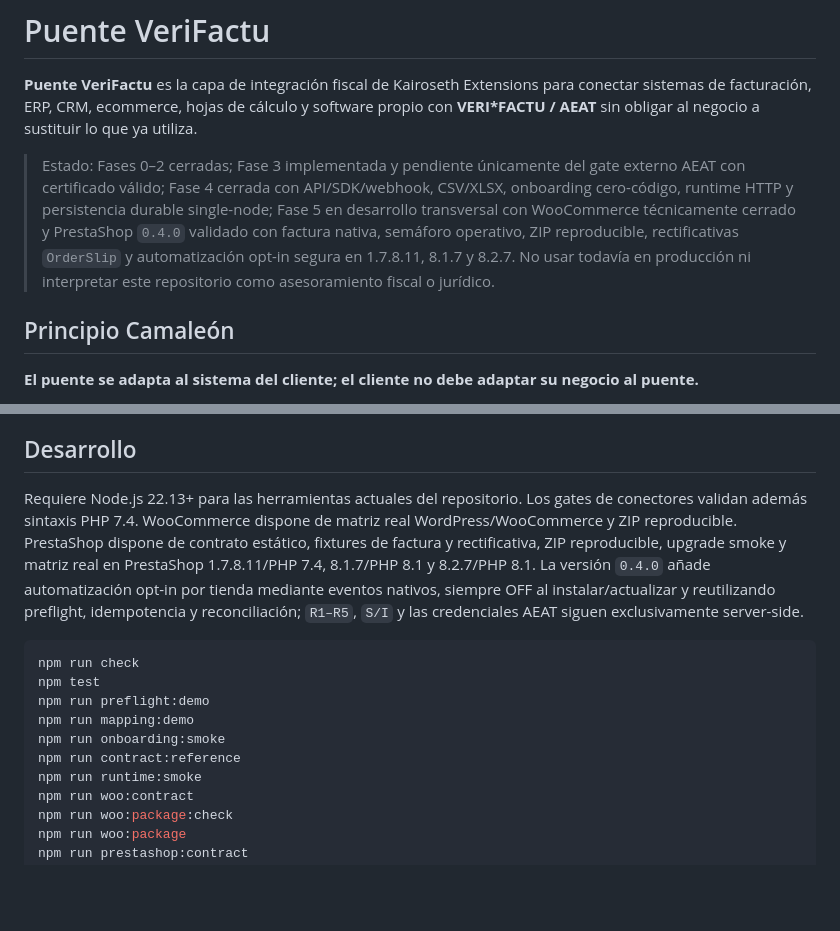
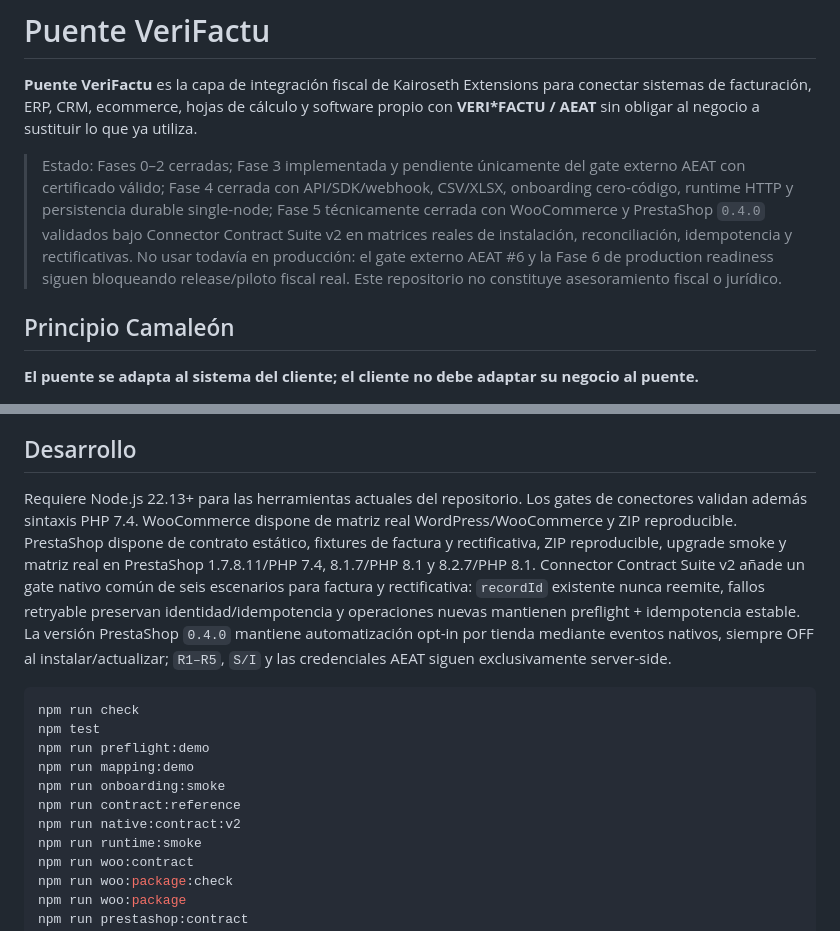
Before and after one commit to Emmakex/puente-verifactu, a Markdown page: README.md, 2 parts joined by grey strips. Rendered like a GitHub page; blank space fills up the shorter version.

Commit message:
docs: mark phase 5 native acceptance complete

````diff
--- a/README.md
+++ b/README.md
@@ -2,7 +2,7 @@
 
 **Puente VeriFactu** es la capa de integración fiscal de Kairoseth Extensions para conectar sistemas de facturación, ERP, CRM, ecommerce, hojas de cálculo y software propio con **VERI*FACTU / AEAT** sin obligar al negocio a sustituir lo que ya utiliza.
 
-> Estado: Fases 0–2 cerradas; Fase 3 implementada y pendiente únicamente del gate externo AEAT con certificado válido; Fase 4 cerrada con API/SDK/webhook, CSV/XLSX, onboarding cero-código, runtime HTTP y persistencia durable single-node; Fase 5 en desarrollo transversal con WooCommerce técnicamente cerrado y PrestaShop `0.4.0` validado con factura nativa, semáforo operativo, ZIP reproducible, rectificativas `OrderSlip` y automatización opt-in segura en 1.7.8.11, 8.1.7 y 8.2.7. No usar todavía en producción ni interpretar este repositorio como asesoramiento fiscal o jurídico.
+> Estado: Fases 0–2 cerradas; Fase 3 implementada y pendiente únicamente del gate externo AEAT con certificado válido; Fase 4 cerrada con API/SDK/webhook, CSV/XLSX, onboarding cero-código, runtime HTTP y persistencia durable single-node; Fase 5 técnicamente cerrada con WooCommerce y PrestaShop `0.4.0` validados bajo Connector Contract Suite v2 en matrices reales de instalación, reconciliación, idempotencia y rectificativas. No usar todavía en producción: el gate externo AEAT #6 y la Fase 6 de production readiness siguen bloqueando release/piloto fiscal real. Este repositorio no constituye asesoramiento fiscal o jurídico.
 
 ## Principio Camaleón
 
@@ -70,7 +70,7 @@ Documentación revisada el **15 de septiembre de 2026**. Antes de cada release c
 
 ## Desarrollo
 
-Requiere Node.js 22.13+ para las herramientas actuales del repositorio. Los gates de conectores validan además sintaxis PHP 7.4. WooCommerce dispone de matriz real WordPress/WooCommerce y ZIP reproducible. PrestaShop dispone de contrato estático, fixtures de factura y rectificativa, ZIP reproducible, upgrade smoke y matriz real en PrestaShop 1.7.8.11/PHP 7.4, 8.1.7/PHP 8.1 y 8.2.7/PHP 8.1. La versión `0.4.0` añade automatización opt-in por tienda mediante eventos nativos, siempre OFF al instalar/actualizar y reutilizando preflight, idempotencia y reconciliación; `R1–R5`, `S/I` y las credenciales AEAT siguen exclusivamente server-side.
+Requiere Node.js 22.13+ para las herramientas actuales del repositorio. Los gates de conectores validan además sintaxis PHP 7.4. WooCommerce dispone de matriz real WordPress/WooCommerce y ZIP reproducible. PrestaShop dispone de contrato estático, fixtures de factura y rectificativa, ZIP reproducible, upgrade smoke y matriz real en PrestaShop 1.7.8.11/PHP 7.4, 8.1.7/PHP 8.1 y 8.2.7/PHP 8.1. Connector Contract Suite v2 añade un gate nativo común de seis escenarios para factura y rectificativa: `recordId` existente nunca reemite, fallos retryable preservan identidad/idempotencia y operaciones nuevas mantienen preflight + idempotencia estable. La versión PrestaShop `0.4.0` mantiene automatización opt-in por tienda mediante eventos nativos, siempre OFF al instalar/actualizar; `R1–R5`, `S/I` y las credenciales AEAT siguen exclusivamente server-side.
 
 ```bash
 npm run check
@@ -79,6 +79,7 @@ npm run preflight:demo
 npm run mapping:demo
 npm run onboarding:smoke
 npm run contract:reference
+npm run native:contract:v2
 npm run runtime:smoke
 npm run woo:contract
 npm run woo:package:check
````
